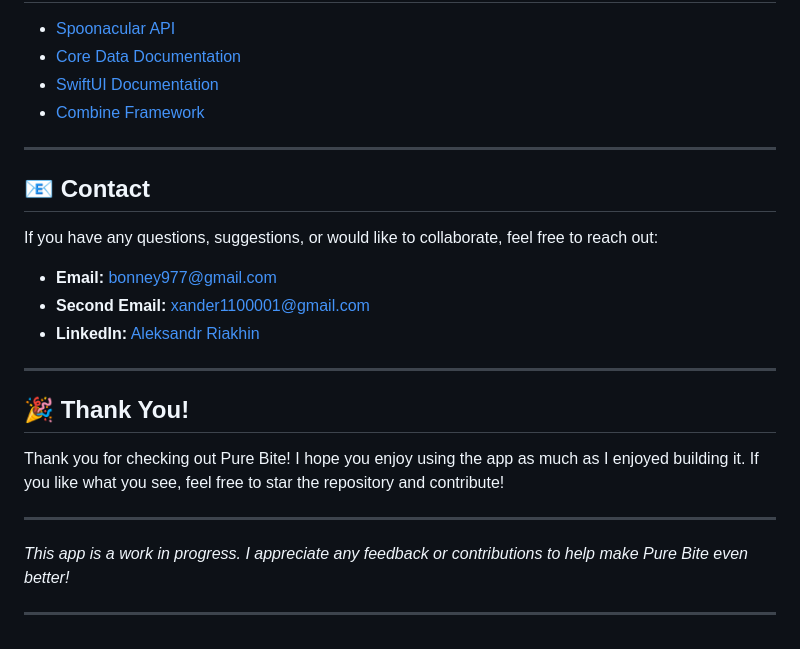
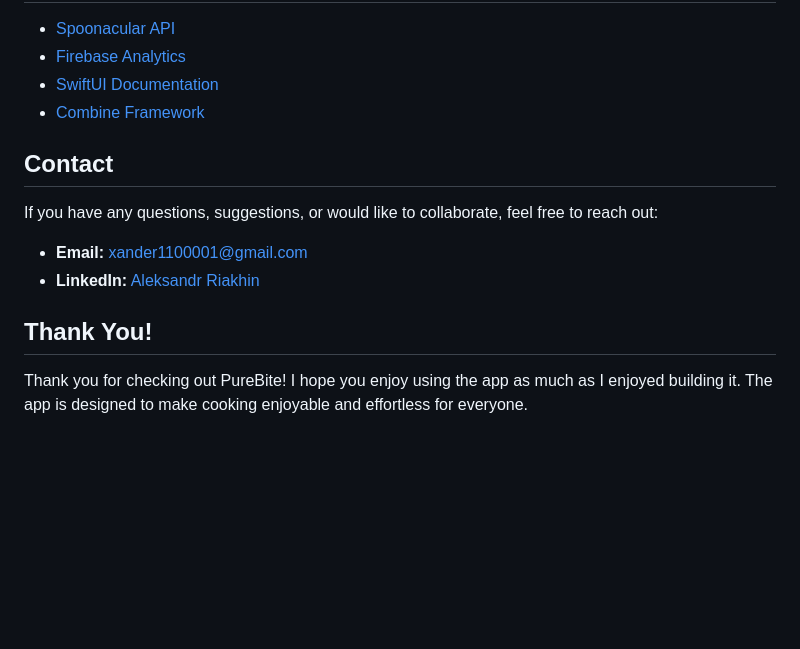
Before and after one commit to alexryakhin/PureBite, a Markdown page: README.md, the part around one of its changes. Drawn GitHub-style; blank space fills up the shorter version.

```diff
--- a/README.md
+++ b/README.md
@@ -64,33 +133,16 @@ The design focuses on simplicity and ease of use. The user interface is clean an
 
 - [Spoonacular API](https://spoonacular.com/food-api)
-- [Core Data Documentation](https://developer.apple.com/documentation/coredata/)
+- [Firebase Analytics](https://firebase.google.com/analytics)
 - [SwiftUI Documentation](https://developer.apple.com/documentation/swiftui/)
 - [Combine Framework](https://developer.apple.com/documentation/combine)
 
-<!--## 📜 License
-
-Pure Bite is released under the MIT License. See the [LICENSE](LICENSE) file for more details.  -->
-
----
-
-## 📧 Contact
+## Contact
 
 If you have any questions, suggestions, or would like to collaborate, feel free to reach out:
 
-- **Email:** [bonney977@gmail.com](mailto:bonney977@gmail.com)
-- **Second Email:** [xander1100001@gmail.com](mailto:xander1100001@gmail.com)
+- **Email:** [xander1100001@gmail.com](mailto:xander1100001@gmail.com)
 - **LinkedIn:** [Aleksandr Riakhin](https://www.linkedin.com/in/xander1100001)
 
----
+## Thank You!
 
-## 🎉 Thank You!
-
-Thank you for checking out Pure Bite! I hope you enjoy using the app as much as I enjoyed building it. If you like what you see, feel free to star the repository and contribute!
-
----
-
-*This app is a work in progress. I appreciate any feedback or contributions to help make Pure Bite even better!*
-
----
-
-<!-- ![Footer Image](#) -->
+Thank you for checking out PureBite! I hope you enjoy using the app as much as I enjoyed building it. The app is designed to make cooking enjoyable and effortless for everyone.
```
Also changed, not shown: other parts of README.md (+108 -39 lines), docs/app-store-submission.md (added, +332 -0 lines).
